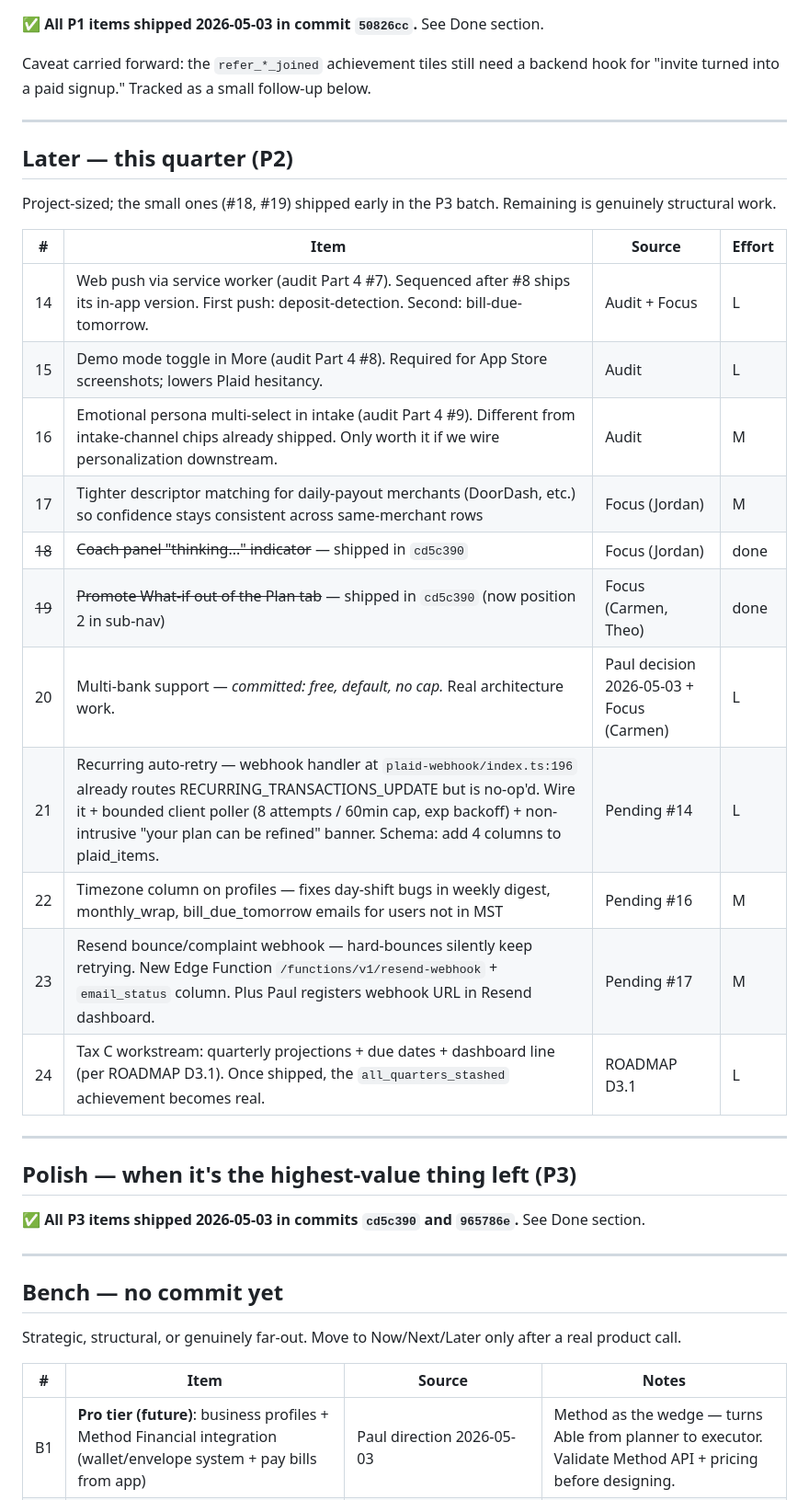
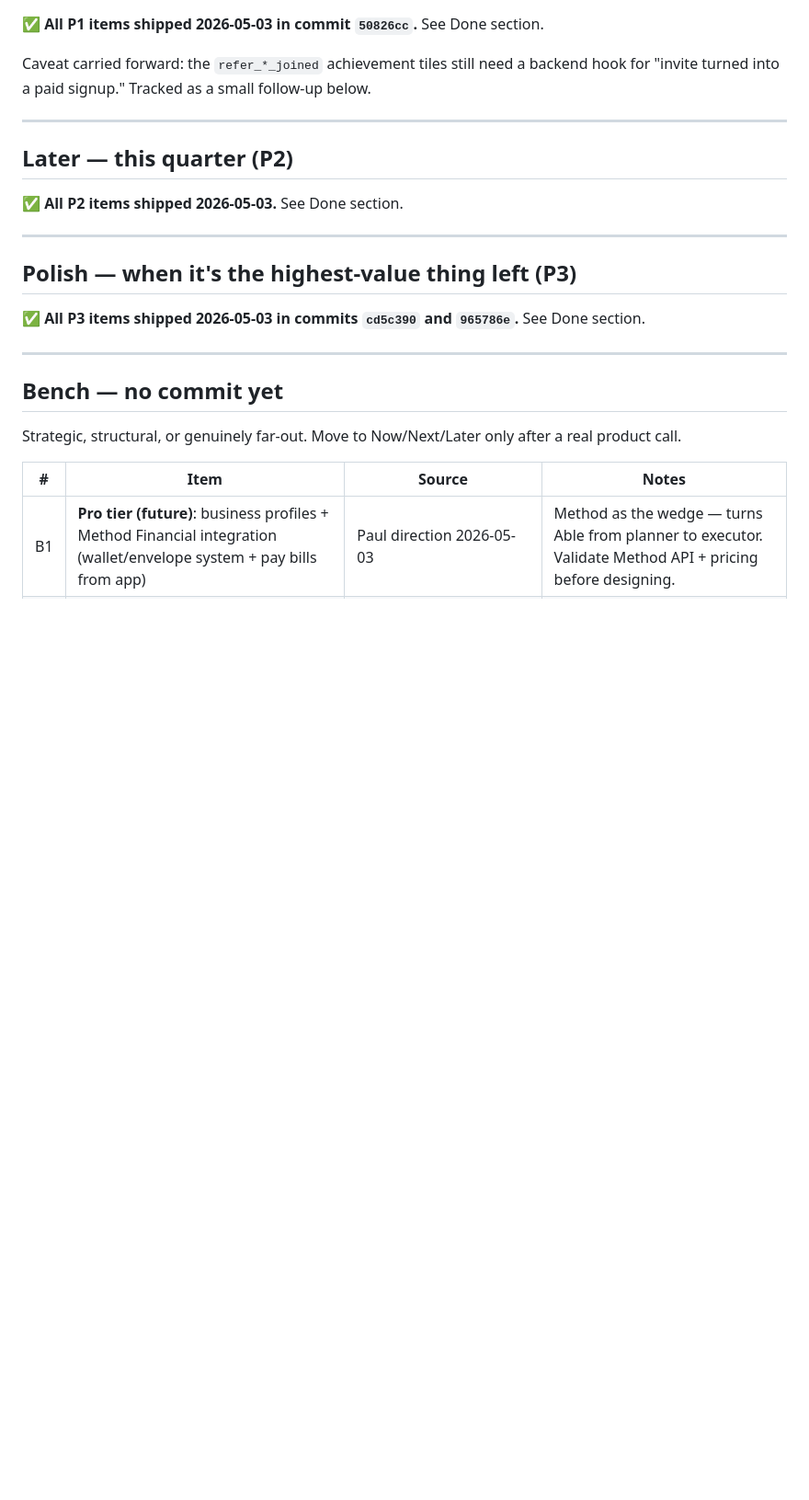
Before and after one commit to able-budget-app/able-App, a Markdown page: docs/triage.md, the part around one of its changes. Shown at 92% size. Drawn GitHub-style; blank space fills up the shorter version.

Commit message:
triage: P2 cleared; Now/Next/Later all shipped
Co-Authored-By: Claude Opus 4.7 (1M context) <noreply@anthropic.com>

```diff
--- a/docs/triage.md
+++ b/docs/triage.md
@@ -22,21 +22,7 @@ Caveat carried forward: the `refer_*_joined` achievement tiles still need a back
 
 ## Later — this quarter (P2)
 
-Project-sized; the small ones (#18, #19) shipped early in the P3 batch. Remaining is genuinely structural work.
-
-| # | Item | Source | Effort |
-|---|------|--------|--------|
-| 14 | Web push via service worker (audit Part 4 #7). Sequenced after #8 ships its in-app version. First push: deposit-detection. Second: bill-due-tomorrow. | Audit + Focus | L |
-| 15 | Demo mode toggle in More (audit Part 4 #8). Required for App Store screenshots; lowers Plaid hesitancy. | Audit | L |
-| 16 | Emotional persona multi-select in intake (audit Part 4 #9). Different from intake-channel chips already shipped. Only worth it if we wire personalization downstream. | Audit | M |
-| 17 | Tighter descriptor matching for daily-payout merchants (DoorDash, etc.) so confidence stays consistent across same-merchant rows | Focus (Jordan) | M |
-| ~~18~~ | ~~Coach panel "thinking..." indicator~~ — shipped in `cd5c390` | Focus (Jordan) | done |
-| ~~19~~ | ~~Promote What-if out of the Plan tab~~ — shipped in `cd5c390` (now position 2 in sub-nav) | Focus (Carmen, Theo) | done |
-| 20 | Multi-bank support — *committed: free, default, no cap.* Real architecture work. | Paul decision 2026-05-03 + Focus (Carmen) | L |
-| 21 | Recurring auto-retry — webhook handler at `plaid-webhook/index.ts:196` already routes RECURRING_TRANSACTIONS_UPDATE but is no-op'd. Wire it + bounded client poller (8 attempts / 60min cap, exp backoff) + non-intrusive "your plan can be refined" banner. Schema: add 4 columns to plaid_items. | Pending #14 | L |
-| 22 | Timezone column on profiles — fixes day-shift bugs in weekly digest, monthly_wrap, bill_due_tomorrow emails for users not in MST | Pending #16 | M |
-| 23 | Resend bounce/complaint webhook — hard-bounces silently keep retrying. New Edge Function `/functions/v1/resend-webhook` + `email_status` column. Plus Paul registers webhook URL in Resend dashboard. | Pending #17 | M |
-| 24 | Tax C workstream: quarterly projections + due dates + dashboard line (per ROADMAP D3.1). Once shipped, the `all_quarters_stashed` achievement becomes real. | ROADMAP D3.1 | L |
+✅ **All P2 items shipped 2026-05-03.** See Done section.
 
 ---
 
```
Also changed, not shown: other parts of docs/triage.md (+9 -0 lines).
